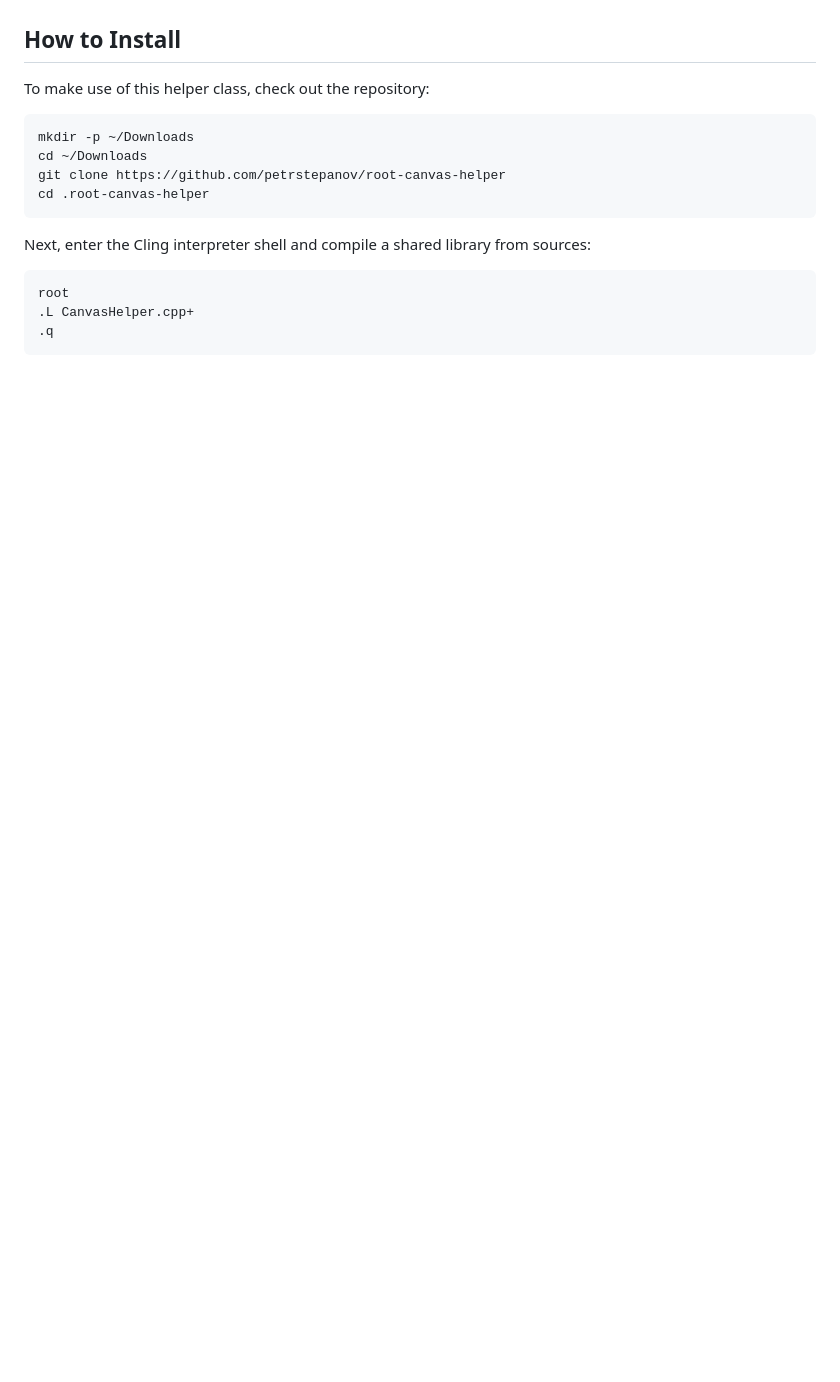
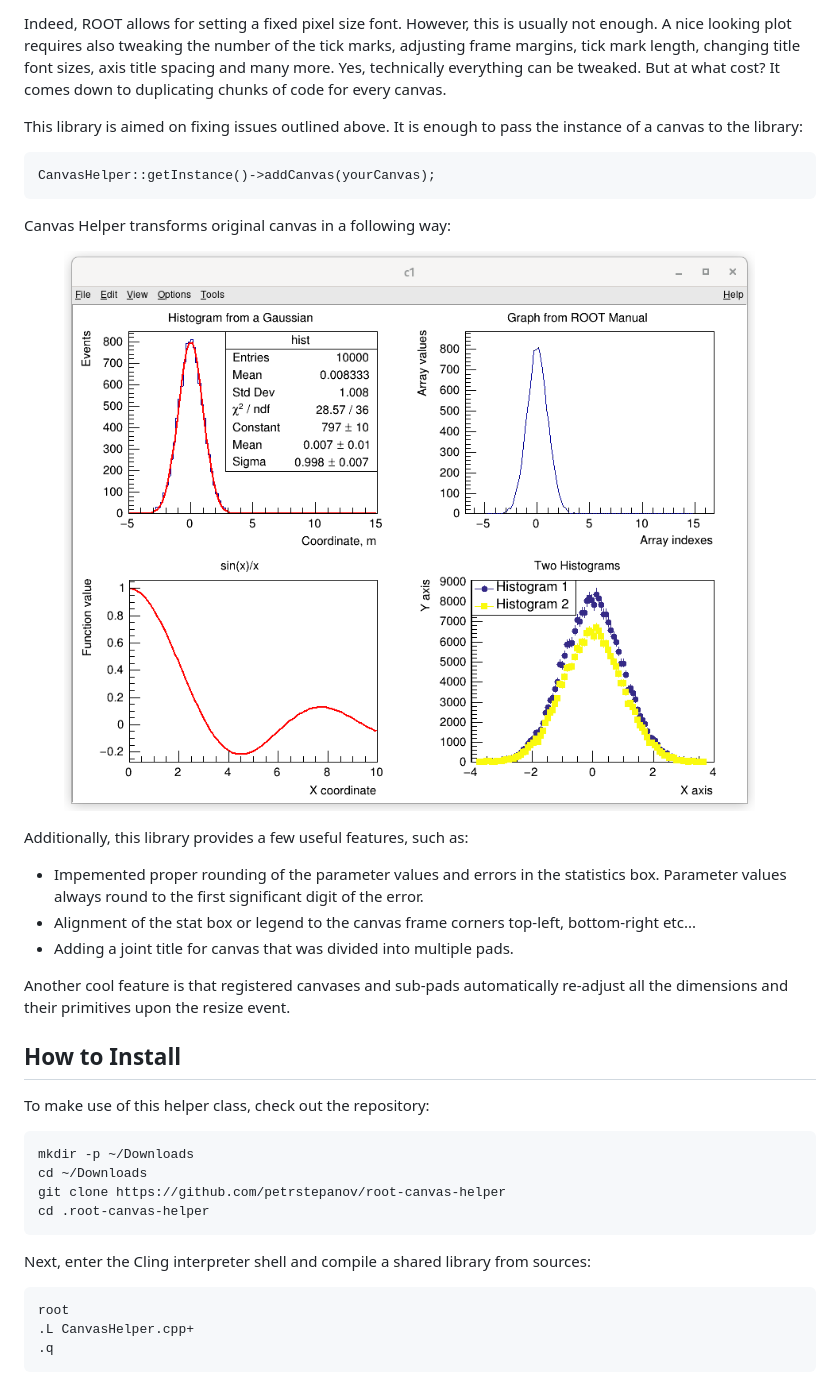
Before and after one commit to petrstepanov/root-canvas-helper, a Markdown page: README.md, the part around the change printed below. Drawn GitHub-style; pictures changed too: resources/canvas-processed.png (added); blank space fills up the shorter version.

````diff
--- a/README.md
+++ b/README.md
@@ -5,3 +19,22 @@ TODO: what it does?
+Indeed, ROOT allows for setting a fixed pixel size font. However, this is usually not enough. A nice looking plot requires also tweaking the number of the tick marks, adjusting frame margins, tick mark length, changing title font sizes, axis title spacing and many more. Yes, technically everything can be tweaked. But at what cost? It comes down to duplicating chunks of code for every canvas.
+
+This library is aimed on fixing issues outlined above. It is enough to pass the instance of a canvas to the library:
+```
+CanvasHelper::getInstance()->addCanvas(yourCanvas);
+```
+
+Canvas Helper transforms original canvas in a following way:
+
+<figure>
+  <img src="https://raw.githubusercontent.com/petrstepanov/root-canvas-helper/main/resources/canvas-processed.png" alt="ROOT canvas processed with CanvasHelper" />
+</figure>
+
+Additionally, this library provides a few useful features, such as:
+* Impemented proper rounding of the parameter values and errors in the statistics box. Parameter values always round to the first significant digit of the error.
+* Alignment of the stat box or legend to the canvas frame corners top-left, bottom-right etc...
+* Adding a joint title for canvas that was divided into multiple pads.
+
+Another cool feature is that registered canvases and sub-pads automatically re-adjust all the dimensions and their primitives upon the resize event.
 
 How to Install
 --------------
````
Also changed, not shown: other parts of README.md (+15 -1 lines), resources/canvas-default.png (added), 3 other files.
